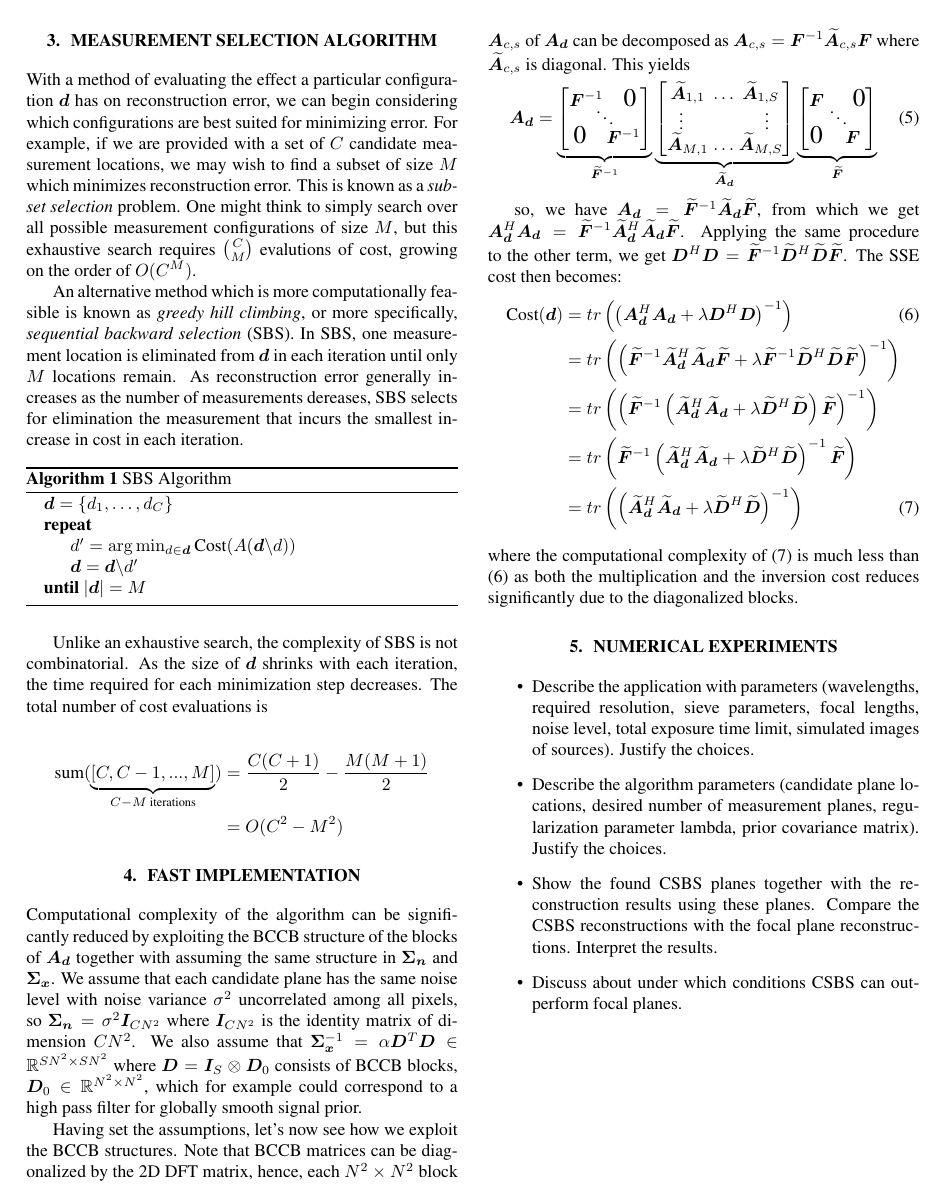
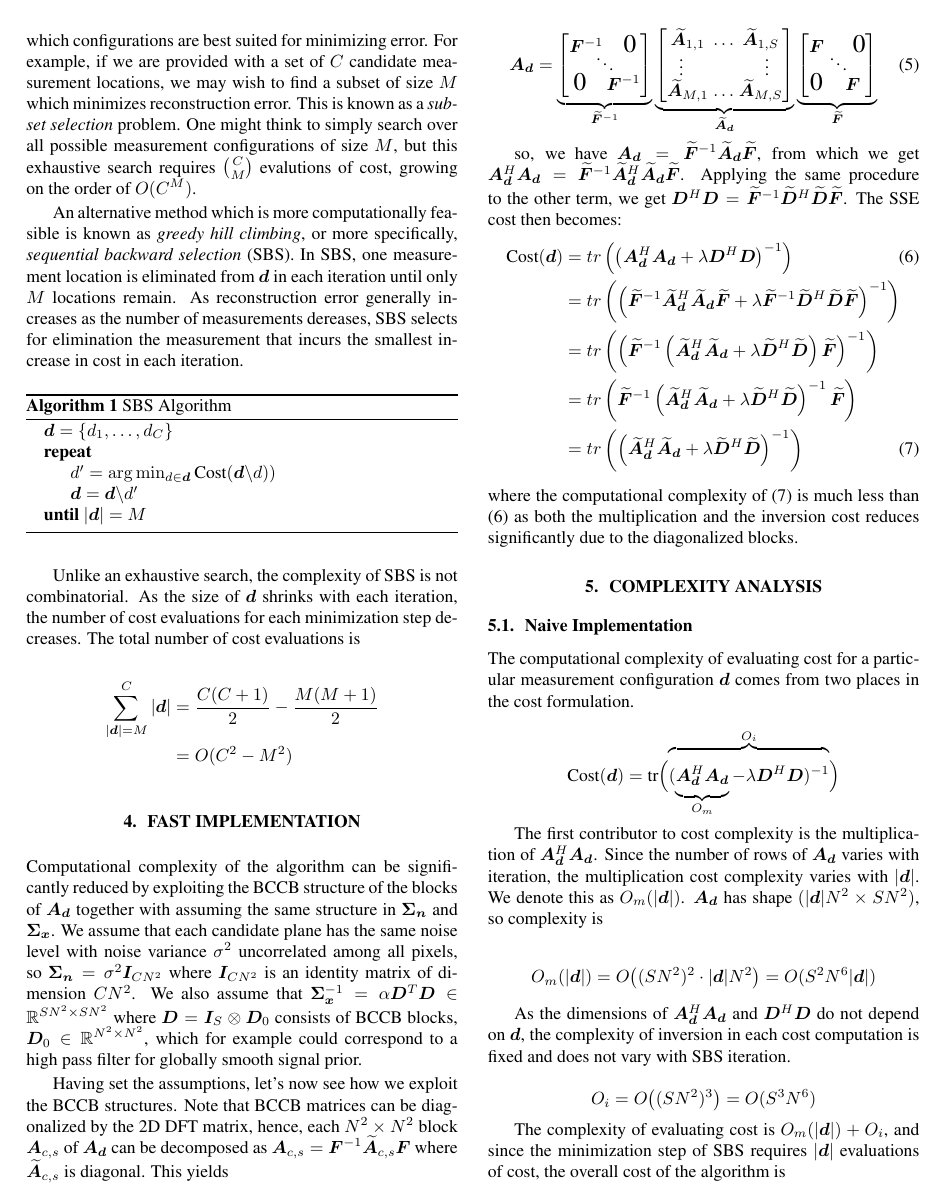
Before and after one commit to UIUC-SINE/MAS, a LaTeX paper (reports/ICASSP_2020/ICASSP.tex): page 3 of 4. Compiled offline with pdfLaTeX; a missing bibliography style is replaced by a similar one.

```diff
--- a/reports/ICASSP_2020/ICASSP.tex
+++ b/reports/ICASSP_2020/ICASSP.tex
@@ -3,7 +3,7 @@
 %          IEEEbib.bst - IEEE bibliography style file.
 % --------------------------------------------------------------------------
 \documentclass{article}
-\usepackage{spconf,amsmath,amssymb,graphicx,bm,algorithm,algpseudocode}
+\usepackage{spconf,amsmath,amssymb,graphicx,bm,algorithm,algpseudocode,mathtools,xcolor}
 \graphicspath{{figures/}}
 
 % \newcommand{\R}{\mathbb{R}}
@@ -421,19 +417,19 @@
     \caption{SBS Algorithm}
     \State $\bm{d} = \{d_1, \dots, d_C\}$
     \Repeat
-      \State $d' = \arg \min_{d \in \bm{d}} \text{Cost}(A(\bm{d} \backslash d))$
+      \State $d' = \arg \min_{d \in \bm{d}} \text{Cost}(\bm{d} \backslash d))$
       \State $\bm{d} = \bm{d} \backslash d'$
     \Until{$|\bm{d}| = M$}
   \end{algorithmic}
 \end{algorithm}
 
 Unlike an exhaustive search, the complexity of SBS is not combinatorial.  As the
-size of $\bm{d}$ shrinks with each iteration, the time required for each
+size of $\bm{d}$ shrinks with each iteration, the number of cost evaluations for each
 minimization step decreases.  The total number of cost evaluations is
 
 $$
 \begin{aligned}
-  \text{sum}(\underbrace{[C, C - 1, ..., M]}_{C - M \text{ iterations}})
+  \sum_{|\bm{d}| = M}^C |\bm{d}|
   &= \frac{C
     (C + 1)}{2} - \frac{M(M + 1)}{2} \\
   &= O(C^2 - M^2)
@@ -465,43 +461,13 @@
 % measurements and the second term is the regularization term with parameter
 % $\lambda>0$. In this paper, we are interested in
 
-% \begin{enumerate}
-%     \item inverse problem is simultaneous deblurring and disentanglement
-%     \item goal of paper is not to find optimal inversion strategy, but selection
-%           algorithm. will use tikhonov
-%     \item introduce MAP -> tikhonov
-%     \item model assumptions, gaussian X, gaussian Noise
-%       \item with this framework, how do we choose where to make measurements to
-%         get the best reconstruction quality? what distances from lens?
-%         \item in the next section, we introduce an cost metric to help minimize
-%           reconstruction error and propose an algorithm for minimizing this metric.
-% \end{enumerate}
-%
-% \begin{enumerate}
-%   \item introduce sse.  now have a method for comparing two measurement
-%     configurations for which gives better reconstruction
-%   \item motivate that searching for optimal measurement configuration is
-%     infeasible.  show complexity.  suffers from dimensionality problem. for a realistic situation (e.g. 3 spectral
-%     components, 10 candidate positions, 5 measurements). its a huge number.
-%   \item known as subset selection problem
-%   \item one common approach is greedy hill climbing, which iteratively finds
-%     a solution by making temporary, incremental changes to the currently
-%     selected subset before making a change. commonly this is applied to rows
-%     of a matrix to find optimal configuration
-%   \item sharif paper introduces clustered sequential backward selection
-%     algorithm.  backward because we start with many potential candidate locations and eliminate.
-%     clustered because eliminating a measurement candidate eliminates
-%     multiple rows from the matrix H.
-%     \item $d_1, \dots, d_C$  $n_1, \dots, n_C$  $\sum_{c=1}^C n_c = M$
-% \end{enumerate}
-
 \section{Fast Implementation}
 Computational complexity of the algorithm can be significantly reduced by
 exploiting the BCCB structure of the blocks of $\bm {A_d}$ together with
 assuming the same structure in $\bm {\Sigma_n}$ and $\bm {\Sigma_x}$. We assume
 that each candidate plane has the same noise level with noise variance
 $\sigma^2$ uncorrelated among all pixels, so $\bm {\Sigma_n} = \sigma^2 \bm
-I_{CN^2}$ where $\bm I_{CN^2}$ is the identity matrix of dimension $CN^2$. We
+I_{CN^2}$ where $\bm I_{CN^2}$ is an identity matrix of dimension $CN^2$. We
 also assume that $\bm {\Sigma_{x}}^{-1}= \alpha \bm D ^T \bm D \in \mathbb
 R^{SN^2 \times SN^2}$ where $\bm D =\bm I_S \otimes \bm D_0 $ consists of BCCB
 blocks, $\bm D_0 \in \mathbb R^{N^2 \times N^2}$, which for example could
@@ -574,6 +540,78 @@
 \eqref{eq:naive_cost} as both the multiplication and the inversion cost reduces
 significantly due to the diagonalized blocks.
 
+\section{Complexity Analysis}
+
+\subsection{Naive Implementation}
+
+The computational complexity of evaluating cost for a particular measurement
+configuration $\bm{d}$ comes from two places in the cost formulation.
+
+$$
+  \text{Cost}(\bm{d}) = \text{tr} \Bigl(
+  \overbrace{\vphantom{\rule[1.5em]{0pt}{0pt}}
+(\underbrace{\vphantom{\rule[-0.5em]{0pt}{0pt}} \bm{A}_{\bm{d}}^H \bm{A}_{\bm{d}}}_{O_m}
+-\lambda \bm{D}^H\bm{D})^{-1}
+}^{O_i}
+\Bigr)
+$$
+
+The first contributor to cost complexity is the multiplication of
+$\bm{A}^H_{\bm{d}}\bm{A}_{\bm{d}}$.
+Since the number of rows of $\bm{A}_{\bm{d}}$ varies with iteration, the
+multiplication cost complexity varies with $|\bm{d}|$.
+We denote this as $O_m(|\bm{d}|)$.  $\bm{A}_{\bm{d}}$ has shape $(|\bm{d}|N^2
+\times SN^2)$, so complexity is
+
+$$O_m(|\bm{d}|) = O\big( (SN^2)^2 \cdot |\bm{d}| N^2\big) = O(S^2N^6 |\bm{d}|)$$
+
+As the dimensions of $\bm{A}^H_{\bm{d}} \bm{A}_{\bm{d}}$ and $\bm{D}^H \bm{D}$
+do not depend on $\bm{d}$, the complexity of inversion in each cost computation
+is fixed and does not vary with SBS iteration.
+
+$$O_i = O\big( (SN^2)^3 \big) = O(S^3N^6)$$
+
+% $$
+% \bm{A}^H_{\bm{d}} \bm{A}_{\bm{d}} =
+% \left.
+%   \vphantom{\begin{bmatrix}x \\ x\end{bmatrix}}
+%   \smash{
+%     \underbrace{
+%       \begin{bmatrix}
+%         \bm{A}_{d_1,1} & \bm{A}_{d_1,S}\\
+%         \bm{A}_{d_{|\bm{d}|},1} & \bm{A}_{d_{|\bm{d}|},S}\\
+%       \end{bmatrix}
+%     }_{S}
+%   }
+% \right\} |\bm{d}|
+% \rule[-3em]{0pt}{0pt}
+% $$
+
+The complexity of evaluating cost is $O_m(|\bm{d}|) + O_i$, and since the minimization step of SBS requires $|\bm{d}|$ evaluations of cost, the
+overall cost of the algorithm is
+
+\begin{align*}
+  & O_{sbs} = \sum_{|\bm{d}| = M}^C |\bm{d}| \Big( O_m(|\bm{d}|) + O_i \Big) \\
+  &= \sum_{|\bm{d}| = M}^C O(S^2N^6|\bm{d}|^2) &+& \sum_{|\bm{d}| = M}^C O(S^3N^6|\bm{d}|) \\
+  &= \underbrace{O(S^2N^6C^3)}_{\text{multiplication complexity}} &+& \underbrace{O(S^3N^6C^2)}_{\text{inversion complexity}}
+\end{align*}
+
+where we use the fact that $\sum_{|\bm{d}| =M}^C |\bm{d}|^2 = O(C^3)$ and $\sum_{|\bm{d}| = M}^C |\bm{d}|= O(C^2)$.
+% $$
+% \begin{aligned}
+%   & \sum_{|\bm{d}| = M}^C |\bm{d}|^2 \\
+%   &= \frac{1}{6}(C - M + 1)(2C^2 + 2CM + C + M(2M - 1)) \\
+%   &= O(C^3)
+% \end{aligned}
+% $$
+
+% $$
+% \sum_{|\bm{d}| = M}^C |\bm{d}|= \frac{1}{2}(C - M + 1)(C + M) = O(C^2)
+% $$
+
+
+\subsection{Fast Implementation}
+
 \section{Numerical Experiments}
 \begin{itemize}
 \item Describe the application with parameters (wavelengths, required resolution, sieve parameters, focal lengths, noise level, total exposure time limit, simulated images of sources). Justify the choices.
```
Also changed, not shown: reports/ICASSP_2020/ICASSP.tex (12 more changed lines).
